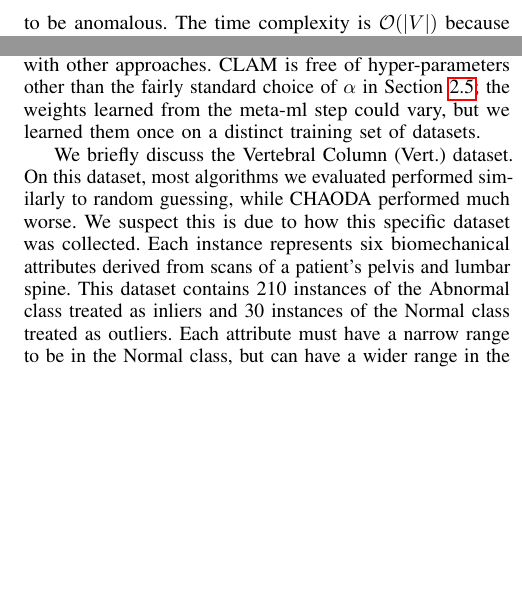
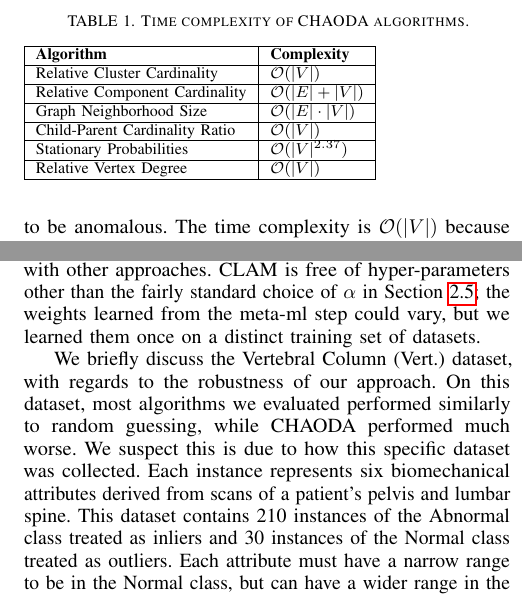
Before and after one commit to URI-ABD/chaoda-paper, a LaTeX paper (paper.tex, which reads sections/2-methods.tex, sections/4-discussion.tex): two parts of the columns of pages 6 and 10 of 12, joined at a grey line, cut at the place of the change, the shorter picture padded with empty space. Compiled offline with pdfLaTeX.

Commit message:
some reviewer critiques answered. New table of complexity.

```diff
--- a/sections/2-methods.tex
+++ b/sections/2-methods.tex
@@ -175,6 +175,29 @@ We use Gaussian normalization to constrain the raw scores to a $[0, 1]$ range.
 This lets us combine scores into an ensemble (see Section~\ref{subsec:methods:the-ensemble}).
 See~\cite{kriegel2011interpreting} for a thorough discussion of anomaly-score normalization in ensemble methods.
 
+The overall computational complexity of these algorithms appears in Table~\ref{table:methods:complexity}.
+
+\begin{table}
+\label{table:methods:complexity}
+\caption{Time complexity of CHAODA algorithms.}
+\begin{tabular}{|l|l|}
+\hline
+\textbf{Algorithm} & \textbf{Complexity} \\
+\hline
+ Relative Cluster Cardinality & $\mathcal{O}(|V|)$ \\
+ \hline
+ Relative Component Cardinality & $\mathcal{O}(|E| + |V|)$  \\
+ \hline
+ Graph Neighborhood Size & $\mathcal{O}(|E| \cdot |V|)$  \\
+ \hline
+ Child-Parent Cardinality Ratio & $\mathcal{O}(|V|)$ \\
+ \hline
+ Stationary Probabilities & $\mathcal{O}(|V|^{2.37})$ \\
+ \hline
+ Relative Vertex Degree & $\mathcal{O}(|V|)$ \\ \cline{1-5}
+ \hline
+\end{tabular}
+\end{table}
 
 \subsubsection{Relative Cluster Cardinality}
 \label{subsubsec:methods:individual-algorithms:relative-cluster-cardinality}
--- a/sections/4-discussion.tex
+++ b/sections/4-discussion.tex
@@ -26,7 +26,7 @@ Just as CHESS demonstrated an acceleration of search when the data exhibited \em
 When the data do not exhibit these properties, CHAODA is still often competitive with other approaches.
 CLAM is free of hyper-parameters other than the fairly standard choice of $\alpha$ in Section~\ref{subsec:methods:training-meta-ml-models}; the weights learned from the meta-ml step could vary, but we learned them once on a distinct training set of datasets.
 
-We briefly discuss the Vertebral Column (Vert.) dataset.
+We briefly discuss the Vertebral Column (Vert.) dataset, with regards to the robustness of our approach.
 On this dataset, most algorithms we evaluated performed similarly to random guessing, while CHAODA performed much worse.
 We suspect this is due to how this specific dataset was collected.
 Each instance represents six biomechanical attributes derived from scans of a patient's pelvis and lumbar spine.
```
Also changed, not shown: sections/1-introduction.tex (+1 -1 lines), chaoda-paper.pdf (added), sections/2-methods.tex (1 more changed lines).
